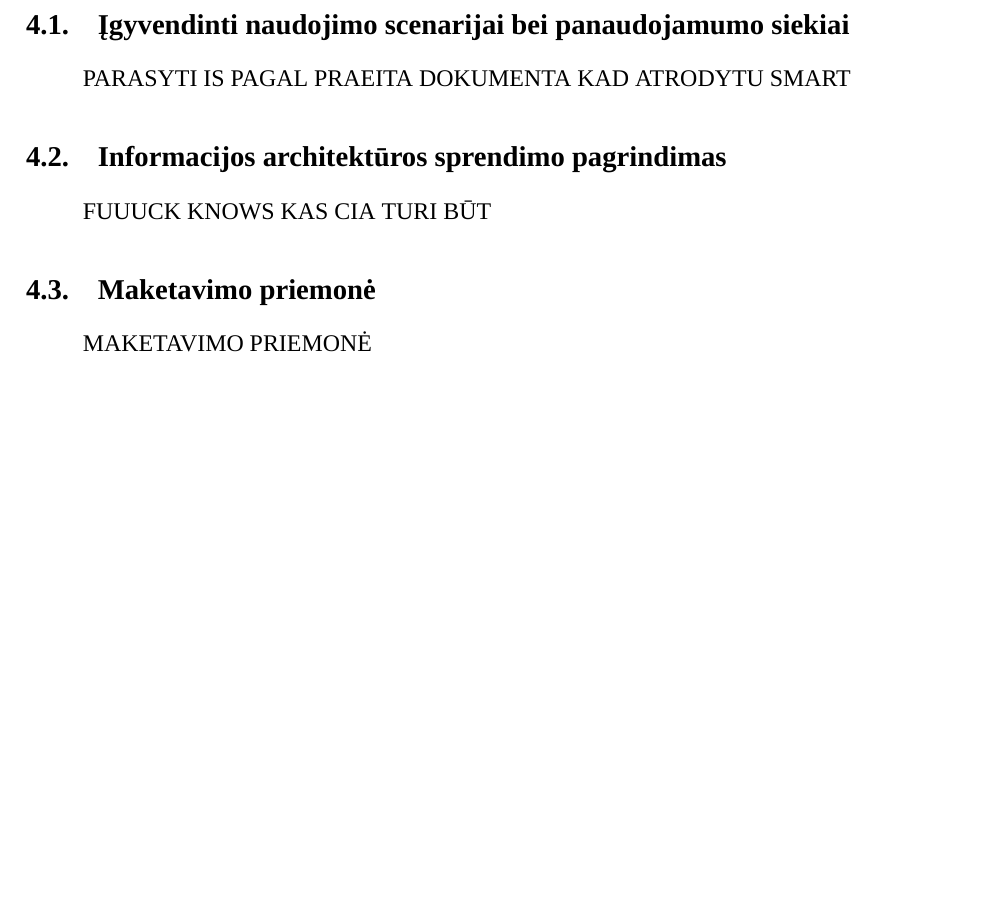
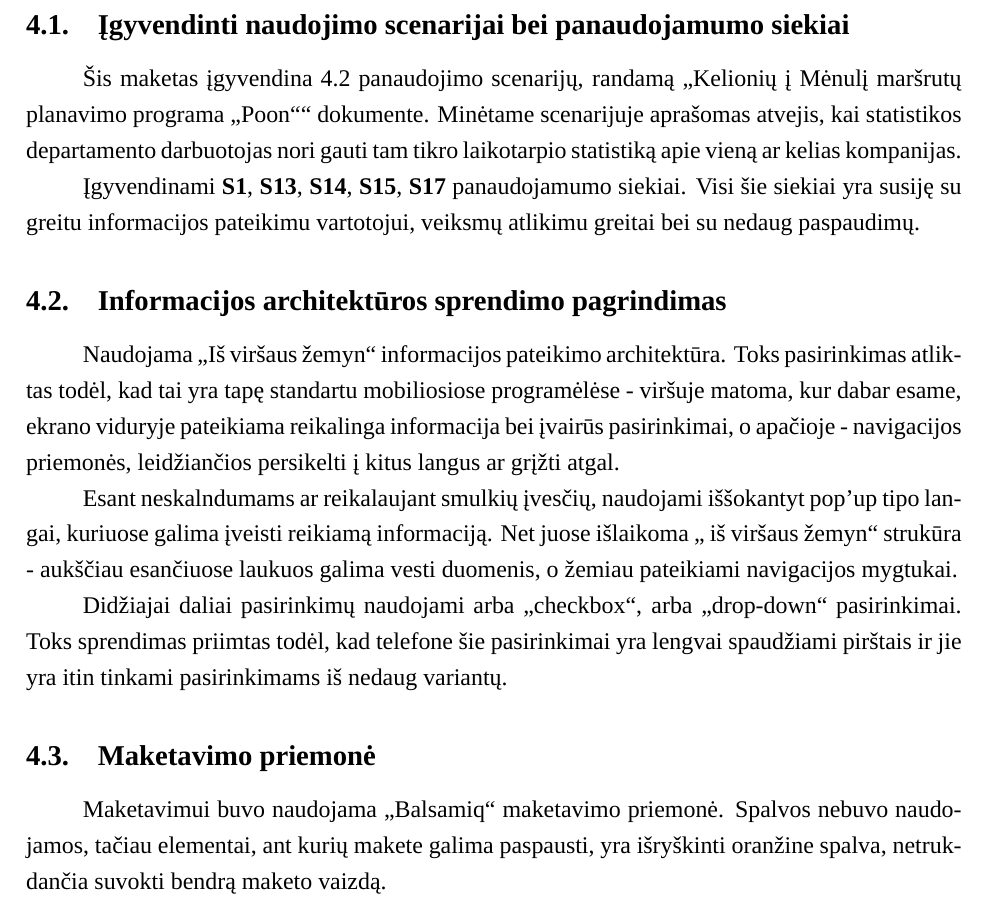
Before and after one commit to MeTTacuS/poon, a LaTeX document (tex2/Poon 2.tex): part of page 7 of 7, cut so that both start at the same text, the shorter picture padded with empty space. Compiled offline with XeLaTeX; a missing font is replaced by an installed copy or a similar font.

Commit message:
mano dalis

```diff
--- a/tex2/Poon 2.tex
+++ b/tex2/Poon 2.tex
@@ -94,13 +94,42 @@ MAKETAVIMO PRIEMONĖ
 
 \section{Nedo Valentinovičiaus maketas}
 \subsection{Įgyvendinti naudojimo scenarijai bei panaudojamumo siekiai}
-PARASYTI IS PAGAL PRAEITA DOKUMENTA KAD ATRODYTU SMART
+Šis maketas įgyvendina 4.2 panaudojimo scenarijų, randamą „Kelionių į Mėnulį maršrutų planavimo programa „Poon““ dokumente. Minėtame scenarijuje aprašomas atvejis, kai statistikos departamento darbuotojas nori gauti tam tikro laikotarpio statistiką apie vieną ar kelias kompanijas.
+
+Įgyvendinami \textbf{S1}, \textbf{S13}, \textbf{S14}, \textbf{S15}, \textbf{S17} panaudojamumo siekiai. Visi šie siekiai yra susiję su greitu informacijos pateikimu vartotojui, veiksmų atlikimu greitai bei su nedaug paspaudimų.
 
 \subsection{Informacijos architektūros sprendimo pagrindimas}
-FUUUCK KNOWS KAS CIA TURI BŪT
+Naudojama „Iš viršaus žemyn“ informacijos pateikimo architektūra. Toks pasirinkimas atliktas todėl, kad tai yra tapę standartu mobiliosiose programėlėse - viršuje matoma, kur dabar esame, ekrano viduryje pateikiama reikalinga informacija bei įvairūs pasirinkimai, o apačioje - navigacijos priemonės, leidžiančios persikelti į kitus langus ar grįžti atgal.
+
+Esant neskalndumams ar reikalaujant smulkių įvesčių, naudojami iššokantyt pop'up tipo langai, kuriuose galima įveisti reikiamą informaciją. Net juose išlaikoma „ iš viršaus žemyn“ strukūra - aukščiau esančiuose laukuos galima vesti duomenis, o žemiau pateikiami navigacijos mygtukai.
+
+Didžiajai daliai pasirinkimų naudojami arba „checkbox“, arba „drop-down“ pasirinkimai. Toks sprendimas priimtas todėl, kad telefone šie pasirinkimai yra lengvai spaudžiami pirštais ir jie yra itin tinkami pasirinkimams iš nedaug variantų.
 
 \subsection{Maketavimo priemonė}
-MAKETAVIMO PRIEMONĖ
+Maketavimui buvo naudojama „Balsamiq“ maketavimo priemonė. Spalvos nebuvo naudojamos, tačiau elementai, ant kurių makete galima paspausti, yra išryškinti oranžine spalva, netrukdančia suvokti bendrą maketo vaizdą.
+
+
+
+
+
+
+
+
+
+
+
+
+
+
+
+
+
+
+
+
+
+
+
 
 \printbibliography[heading=bibintoc, title=Šaltiniai]  % Šaltinių sąraše nurodoma panaudota
 \end{document}
```
Also changed, not shown: tex2/Poon 2.pdf, 1 other file.
